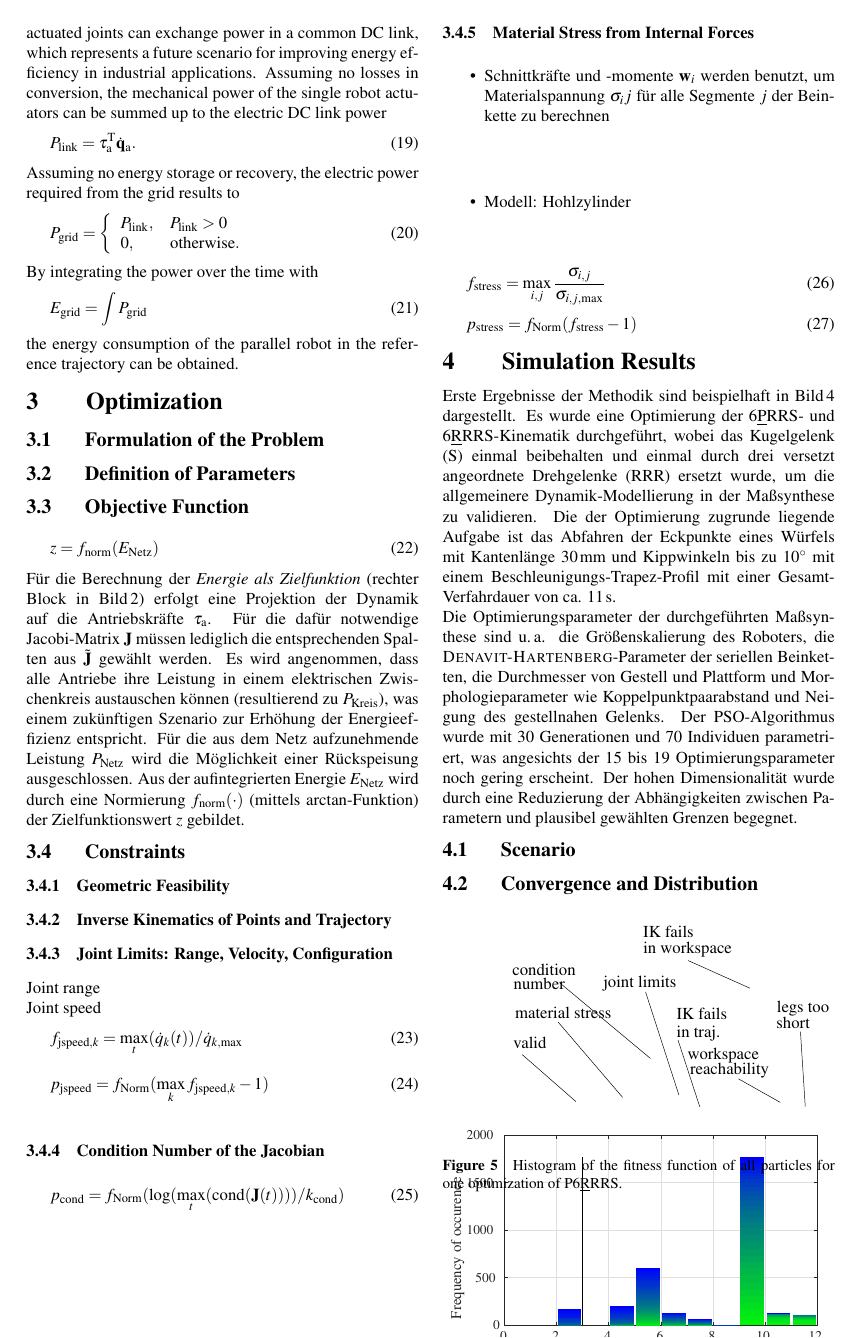
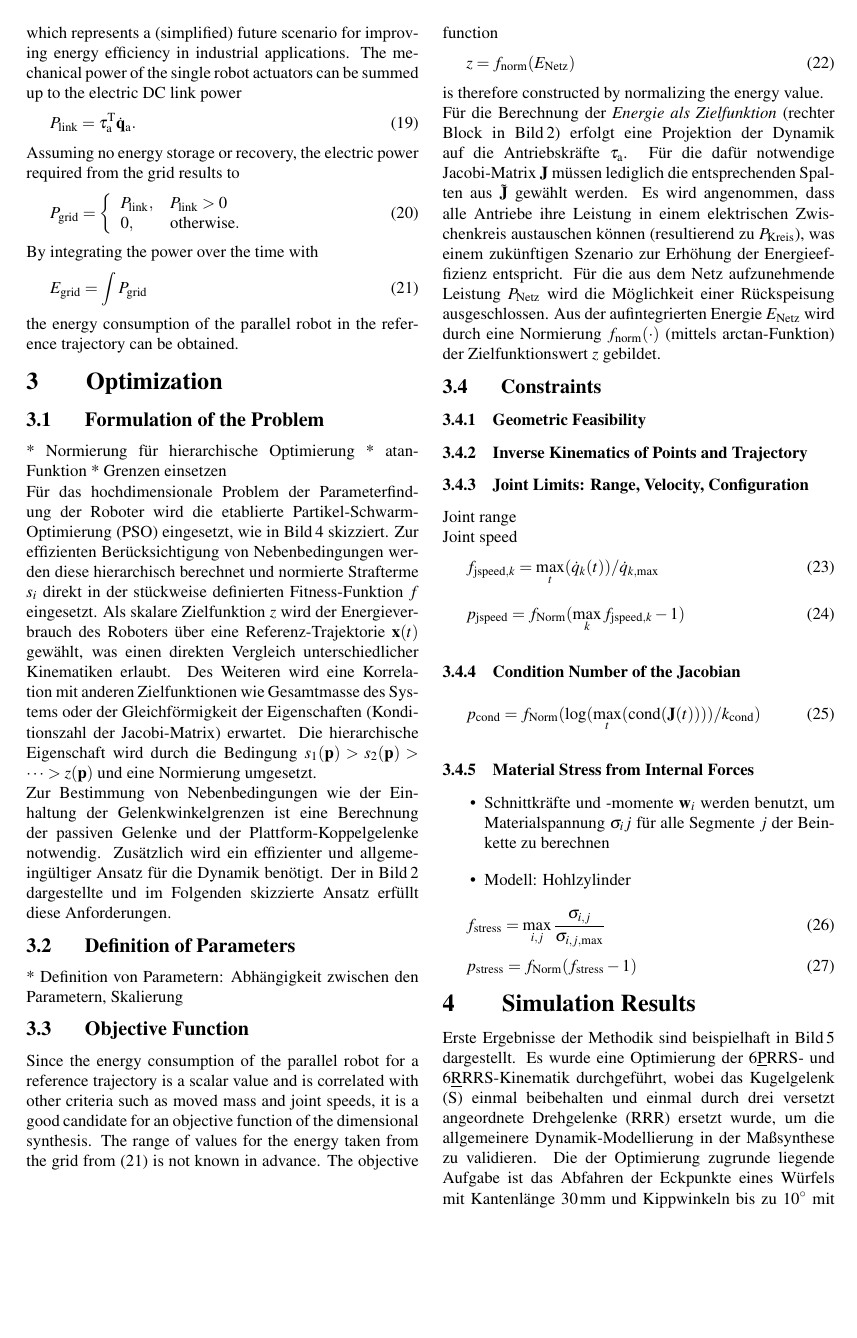
Before and after one commit to Jiajie0324/robsynth-paper_iftommdach2020, a LaTeX document (langfassung/iftomm_dach.tex): page 4 of 6. Compiled offline with pdfLaTeX.

Commit message:
Weitergeschrieben

```diff
--- a/langfassung/iftomm_dach.tex
+++ b/langfassung/iftomm_dach.tex
@@ -441,10 +441,8 @@ The motor torque $\bm{\tau}_{\mathrm{m},i}$ in the leg chain has zeros for passi
 \subsection{Energy Consumption}
 \label{sec:energy}
 
-Since the energy consumption of the parallel robot for a reference trajectory is a scalar value and is correlated with other criteria such as moved mass and joint speeds, it is a good candidate for an objective function of the dimensional synthesis.
-%
-It is assumed that all electric drives of the actuated joints can exchange power in a common DC link, which represents a future scenario for improving energy efficiency in industrial applications.
-Assuming no losses in conversion, the mechanical power of the single robot actuators can be summed up to the electric DC link power
+It is assumed that all electric drives of the actuated joints can exchange power in a common DC link without loss, which represents a (simplified) future scenario for improving energy efficiency in industrial applications.
+The mechanical power of the single robot actuators can be summed up to the electric DC link power
 %
 \begin{equation}
 P_{\mathrm{link}}=\bm{\tau}_\mathrm{a}^\transp \dot{\bm{q}}_\mathrm{a}.
@@ -472,3 +470,18 @@ the energy consumption of the parallel robot in the reference trajectory can be
 
 \subsection{Formulation of the Problem}
 
+* Normierung für hierarchische Optimierung
+* atan-Funktion
+* Grenzen einsetzen
+
+Für das hochdimensionale Problem der Parameterfindung der Roboter wird die etablierte Partikel-Schwarm-Optimierung (PSO) eingesetzt, wie in Bild\,\ref{fig:uebersicht} skizziert.
+Zur effizienten Berücksichtigung von Nebenbedingungen werden diese hierarchisch berechnet und normierte Strafterme $s_i$ direkt in der stückweise definierten Fitness-Funktion $f$ eingesetzt.
+Als skalare Zielfunktion $z$ wird der Energieverbrauch des Roboters über eine Referenz-Trajektorie $\bm{x}(t)$ gewählt, was einen direkten Vergleich unterschiedlicher Kinematiken erlaubt.
+Des Weiteren wird eine Korrelation mit anderen Zielfunktionen wie Gesamtmasse des Systems oder der Gleichförmigkeit der Eigenschaften (Konditionszahl der Jacobi-Matrix) erwartet.
+Die hierarchische Eigenschaft wird durch die Bedingung $s_1(\bm{p})>s_2(\bm{p})>\dots>z(\bm{p})$ und eine Normierung umgesetzt.
+
+
+Zur Bestimmung von Nebenbedingungen wie der Einhaltung der Gelenkwinkelgrenzen ist eine Berechnung der passiven Gelenke und der Plattform-Koppelgelenke notwendig.
+%Eine analytische Elimination der passiven Gelenke ist nicht für alle automatisch synthetisierten Strukturen aus möglich.
+Zusätzlich wird ein effizienter und allgemeingültiger Ansatz für die Dynamik benötigt.
+Der in Bild\,\ref{fig:details_kindyn} dargestellte und im Folgenden skizzierte  Ansatz erfüllt diese Anforderungen.
@@ -475,12 +494,22 @@ the energy consumption of the parallel robot in the reference trajectory can be
+    \label{fig:uebersicht}
+\end{figure*}
+
+
 \subsection{Definition of Parameters}
+
+* Definition von Parametern: Abhängigkeit zwischen den Parametern, Skalierung
 
 \subsection{Objective Function}
 
-
-
+Since the energy consumption of the parallel robot for a reference trajectory is a scalar value and is correlated with other criteria such as moved mass and joint speeds, it is a good candidate for an objective function of the dimensional synthesis.
+The range of values for the energy taken from the grid from (\ref{equ:energy_integral}) is not known in advance.
+The objective function
+%
 \begin{equation}
 z=f_\mathrm{norm}(E_{\mathrm{Netz}})
 \end{equation}
+%
+is therefore constructed by normalizing the energy value.
 
 Für die Berechnung der \emph{Energie als Zielfunktion} (rechter Block in Bild\,\ref{fig:details_kindyn}) erfolgt eine Projektion der Dynamik auf die Antriebskräfte $\bm{\tau}_\mathrm{a}$.
 Für die dafür notwendige Jacobi-Matrix $\bm{J}$ müssen lediglich die entsprechenden Spalten aus $\tilde{\bm{J}}$ gewählt werden.
```
Also changed, not shown: langfassung/iftomm_dach.tex (28 more changed lines).
